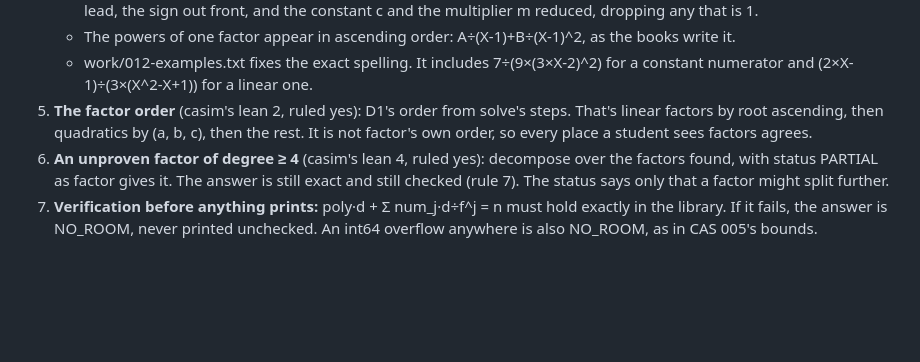
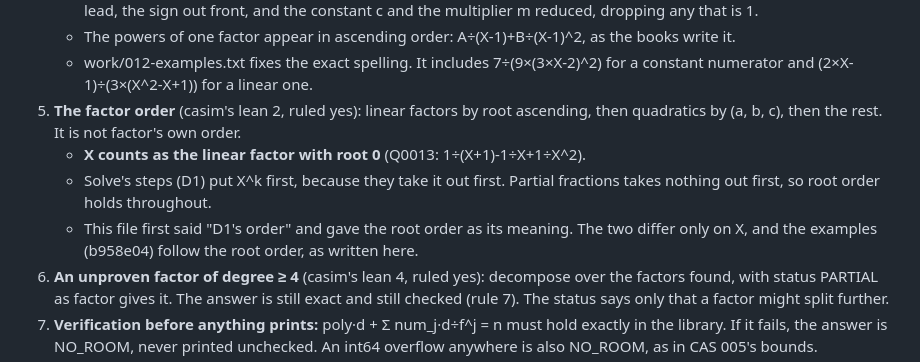
Before and after one commit to cpuchip/casimir, a Markdown page: work/012-partial-fractions.md, the part around the change. Drawn GitHub-style; blank space fills up the shorter version.

Commit message:
CAS 012 rule 5: X is the linear factor with root 0, in root order (D1 puts X^k first; the examples follow root order)
Co-Authored-By: Claude Opus 5.5 (1M context) <noreply@anthropic.com>

```diff
--- a/work/012-partial-fractions.md
+++ b/work/012-partial-fractions.md
@@ -48,9 +48,13 @@ It's also the step a student does by hand between cancelling (CAS 010) and integ
    - The powers of one factor appear in ascending order: A÷(X-1)+B÷(X-1)^2, as the books write it.
    - work/012-examples.txt fixes the exact spelling. It includes 7÷(9×(3×X-2)^2) for a constant numerator and
      (2×X-1)÷(3×(X^2-X+1)) for a linear one.
-5. **The factor order** (casim's lean 2, ruled yes): D1's order from solve's steps. That's linear factors by root
-   ascending, then quadratics by (a, b, c), then the rest. It is not factor's own order, so every place a student
-   sees factors agrees.
+5. **The factor order** (casim's lean 2, ruled yes): linear factors by root ascending, then quadratics by (a, b, c),
+   then the rest. It is not factor's own order.
+   - **X counts as the linear factor with root 0** (Q0013: 1÷(X+1)-1÷X+1÷X^2).
+   - Solve's steps (D1) put X^k first, because they take it out first. Partial fractions takes nothing out first, so
+     root order holds throughout.
+   - This file first said "D1's order" and gave the root order as its meaning. The two differ only on X, and the
+     examples (b958e04) follow the root order, as written here.
 6. **An unproven factor of degree ≥ 4** (casim's lean 4, ruled yes): decompose over the factors found, with status
    PARTIAL as factor gives it. The answer is still exact and still checked (rule 7). The status says only that a
    factor might split further.
```
